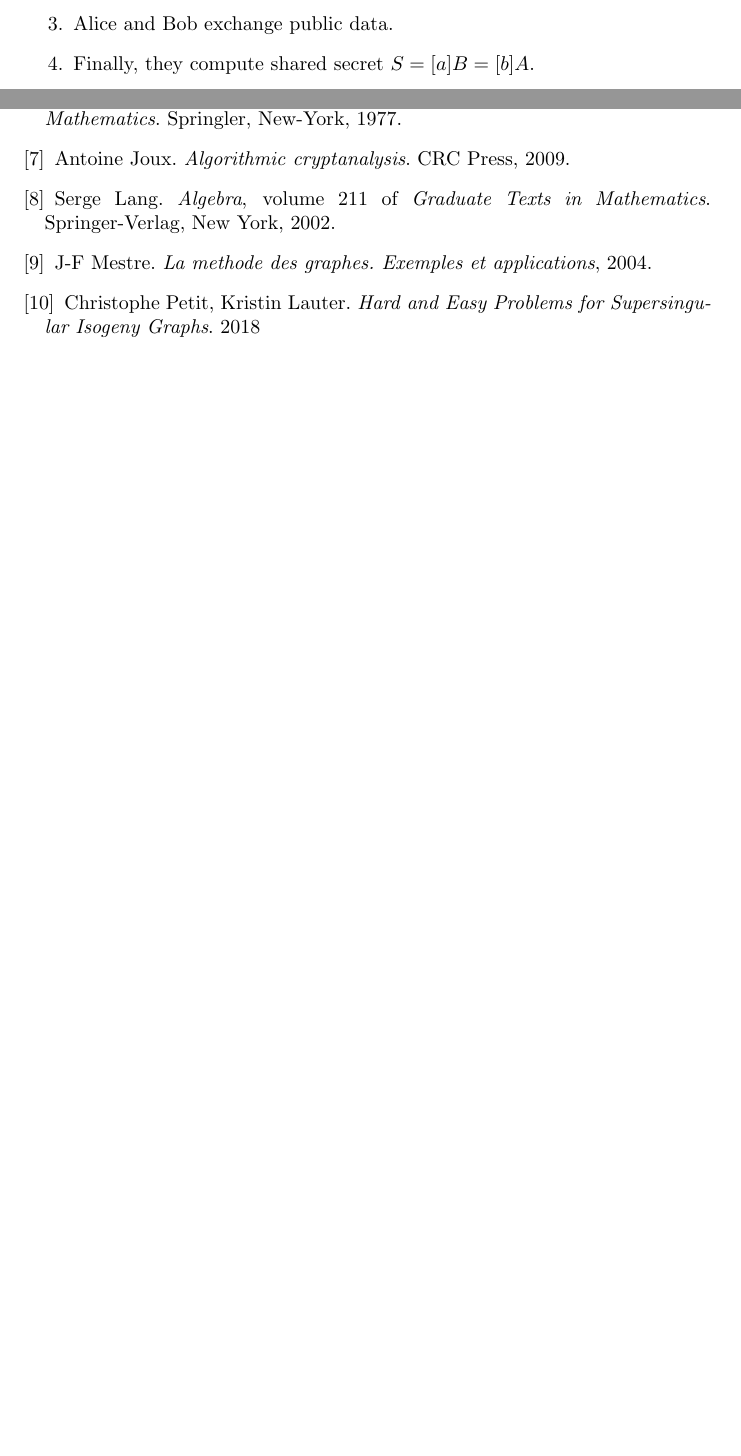
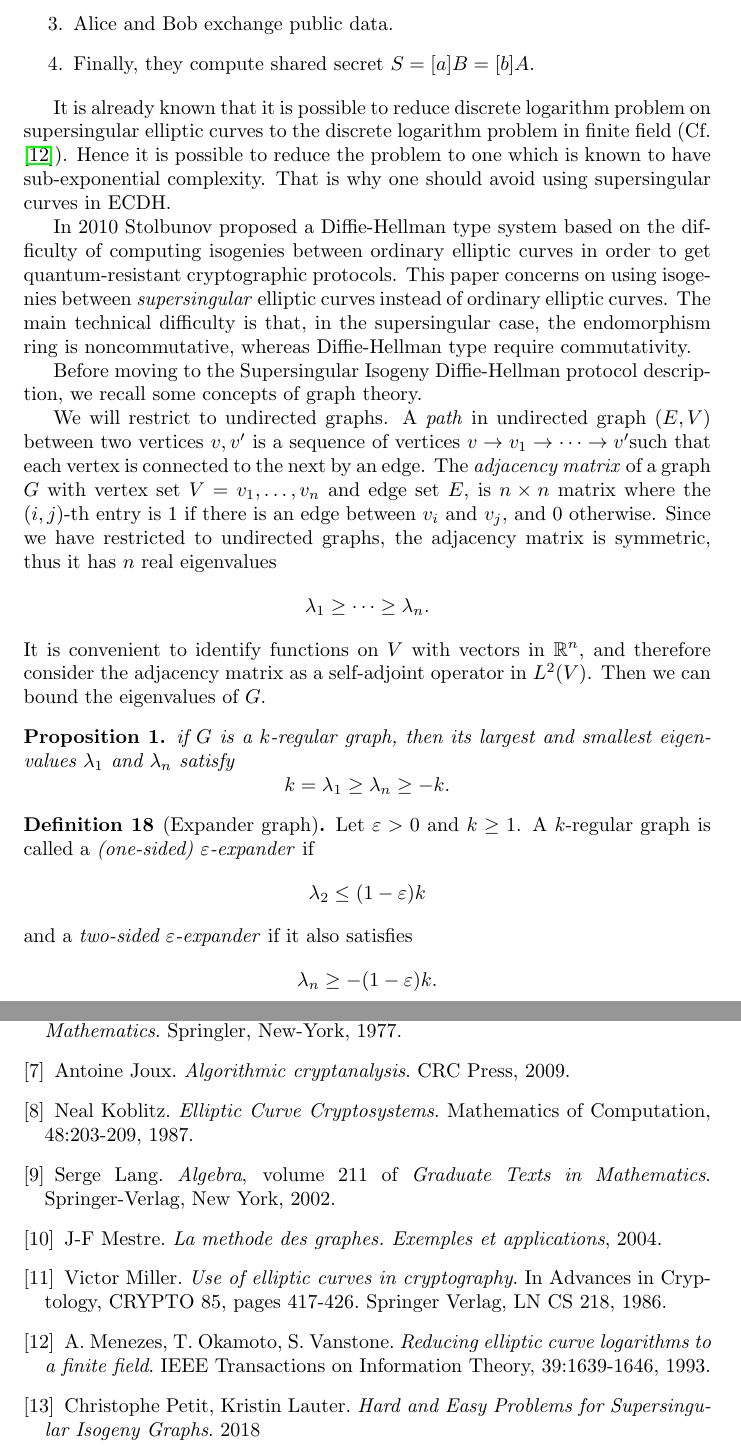
Before and after one commit to polzaku/Supersingular-Isogenies-Diffie-Hellman, a LaTeX document (Supersingular Isogeny Diffie Hellman.tex): two parts of pages 12 and 13 of 13, joined at a grey line, cut so that both start at the same text, the shorter picture padded with empty space. Compiled offline with pdfLaTeX.

Commit message:
SIDH introduction added

```diff
--- a/Supersingular Isogeny Diffie Hellman.tex
+++ b/Supersingular Isogeny Diffie Hellman.tex
@@ -9,11 +9,13 @@
 
 \theoremstyle{theorem}
 \newtheorem{theorem}{Theorem}
+\newtheorem{proposition}{Proposition}
 
 \theoremstyle{definition}
 \newtheorem{definition}{Definition}
 \newtheorem{remark}{Remark}
 \newtheorem{example}{Example}
+\newtheorem{problem}{Problem}
 
 
 %opening
@@ -523,6 +525,27 @@ And then Alice and Bob take the following steps:
 		\item Finally, they compute shared secret $S = [a]B = [b]A$.
 	\end{enumerate}
 
+It is already known that it is possible to reduce discrete logarithm problem on supersingular elliptic curves to the discrete logarithm problem in finite field (Cf. \cite{MOV}). Hence it is possible to reduce the problem to one which is known to have sub-exponential complexity. That is why one should avoid using supersingular curves in ECDH.
+
+In 2010 Stolbunov proposed a Diffie-Hellman type system based on the difficulty of computing isogenies between ordinary elliptic curves in order to get quantum-resistant cryptographic protocols. This paper concerns on using isogenies between \textit{supersingular} elliptic curves instead of ordinary elliptic curves. The main technical difficulty is that, in the supersingular case, the endomorphism ring is noncommutative, whereas Diffie-Hellman type require commutativity.
+
+Before moving to the Supersingular Isogeny Diffie-Hellman protocol description, we recall some concepts of graph theory.
+
+We will restrict to undirected graphs. A \textit{path} in undirected graph $(E, V)$ between two vertices $v, v'$ is a sequence of vertices $v \to v_1 \to \cdots \to v'$such that each vertex is connected to the next  by an edge. The \textit{adjacency matrix} of a graph $G$ with vertex set $V = {v_1, \dots, v_n}$ and edge set $E$, is $n \times n$ matrix where the $(i, j)$-th entry is 1 if there is an edge between $v_i$ and $v_j$, and 0 otherwise. Since we have restricted to undirected graphs, the adjacency matrix is symmetric, thus it has $n$ real eigenvalues
+	\[ \lambda_1 \geq \dots \geq \lambda_n. \]
+It is convenient to identify functions on $V$ with vectors in $\mathbb{R}^n$, and therefore consider the adjacency matrix as a self-adjoint operator in $L^2(V)$. Then we can bound the eigenvalues of $G$.
+
+\begin{proposition}
+	if $G$ is a $k$-regular graph, then its largest and smallest eigenvalues $\lambda_1$ and $\lambda_n$ satisfy
+		\[ k = \lambda_1 \geq \lambda_n \geq -k. \]
+\end{proposition}
+
+\begin{definition}[Expander graph]
+	Let $\varepsilon > 0$ and $k \geq 1$. A $k$-regular graph is called a \textit{(one-sided) $\varepsilon$-expander} if
+		\[ \lambda_2 \leq (1 - \varepsilon)k \]
+	and a \textit{two-sided $\varepsilon$-expander} if it also satisfies
+		\[ \lambda_n \geq -(1 - \varepsilon)k. \]
+\end{definition}
 
 \newpage
 \begin{thebibliography}{}
@@ -540,9 +563,15 @@ And then Alice and Bob take the following steps:
 
 	\bibitem{Joux} Antoine Joux. \textit{Algorithmic cryptanalysis}. CRC Press, 2009.
 
+	\bibitem{Koblitz} Neal Koblitz. \textit{Elliptic Curve Cryptosystems}. Mathematics of Computation, 48:203-209, 1987.
+
 	\bibitem{Lang} Serge Lang. \textit{Algebra}, volume 211 of \textit{Graduate Texts in Mathematics}. Springer-Verlag, New York, 2002.
 
 	\bibitem{Mestre} J-F Mestre. \textit{La methode des graphes. Exemples et applications}, 2004.
+
+	\bibitem{Miller} Victor Miller. \textit{Use of elliptic curves in cryptography}. In Advances in Cryptology, CRYPTO 85, pages 417-426. Springer Verlag, LN CS 218, 1986.
+
+	\bibitem{MOV} A. Menezes, T. Okamoto, S. Vanstone. \textit{Reducing elliptic curve logarithms to a finite field}. IEEE Transactions on Information Theory, 39:1639-1646, 1993.
 
 	\bibitem{HardEasyProbs} Christophe Petit, Kristin Lauter. \textit{Hard and Easy Problems for Supersingular Isogeny Graphs}. 2018
 
```
Also changed, not shown: Supersingular Isogeny Diffie Hellman.pdf, Supersingular Isogeny Diffie Hellman.tex (2 more changed lines).
